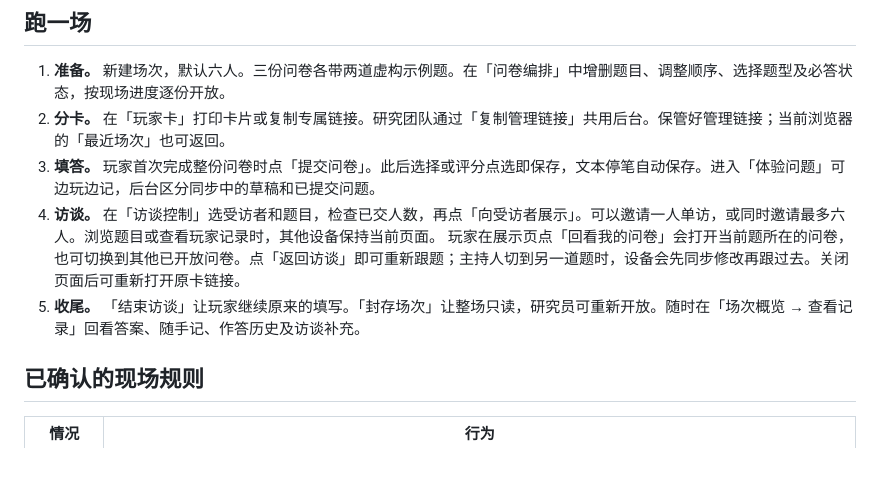
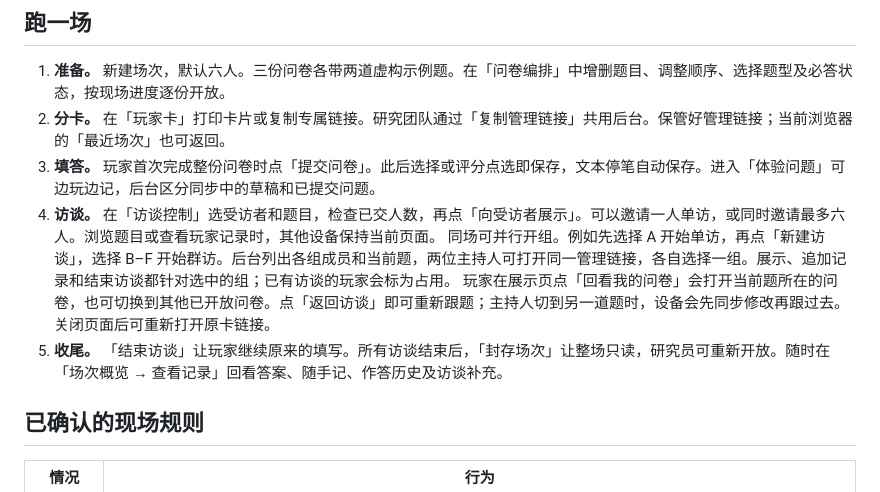
Before and after one commit to linzch3/fieldroom, a Markdown page: README.md, the part around the change. Drawn GitHub-style; blank space fills up the shorter version.

```diff
--- a/README.md
+++ b/README.md
@@ -26,8 +26,9 @@ Windows 可使用 `py -3 -m venv .venv`，后两条命令中的解释器改用 `
 2. **分卡。** 在「玩家卡」打印卡片或复制专属链接。研究团队通过「复制管理链接」共用后台。保管好管理链接；当前浏览器的「最近场次」也可返回。
 3. **填答。** 玩家首次完成整份问卷时点「提交问卷」。此后选择或评分点选即保存，文本停笔自动保存。进入「体验问题」可边玩边记，后台区分同步中的草稿和已提交问题。
 4. **访谈。** 在「访谈控制」选受访者和题目，检查已交人数，再点「向受访者展示」。可以邀请一人单访，或同时邀请最多六人。浏览题目或查看玩家记录时，其他设备保持当前页面。
+   同场可并行开组。例如先选择 A 开始单访，再点「新建访谈」，选择 B–F 开始群访。后台列出各组成员和当前题，两位主持人可打开同一管理链接，各自选择一组。展示、追加记录和结束访谈都针对选中的组；已有访谈的玩家会标为占用。
    玩家在展示页点「回看我的问卷」会打开当前题所在的问卷，也可切换到其他已开放问卷。点「返回访谈」即可重新跟题；主持人切到另一道题时，设备会先同步修改再跟过去。关闭页面后可重新打开原卡链接。
-5. **收尾。** 「结束访谈」让玩家继续原来的填写。「封存场次」让整场只读，研究员可重新开放。随时在「场次概览 → 查看记录」回看答案、随手记、作答历史及访谈补充。
+5. **收尾。** 「结束访谈」让玩家继续原来的填写。所有访谈结束后，「封存场次」让整场只读，研究员可重新开放。随时在「场次概览 → 查看记录」回看答案、随手记、作答历史及访谈补充。
 
 ## 已确认的现场规则
 
```
Also changed, not shown: ACCEPTANCE.md (+6 -1 lines), docs/parallel-interviews.png (added), 6 other files.
